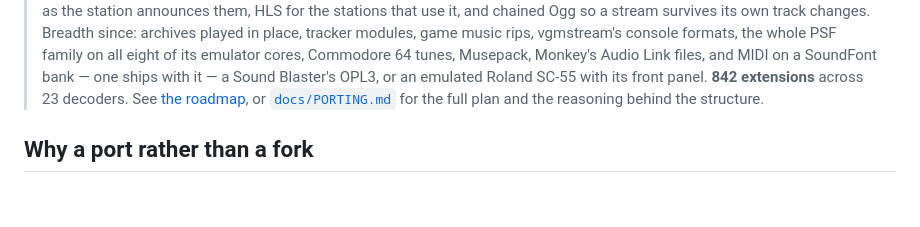
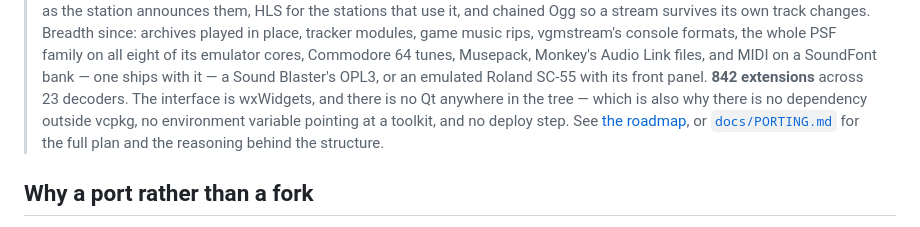
Before and after one commit to losnoco/XPCog, a Markdown page: README.md, the part around the change. Rendered like a GitHub page; blank space fills up the shorter version.

Commit message:
The front page says which toolkit it is now
The repository description still called this a Qt 6 port, which is the first
thing anyone reads and has not been true since the merge. It says wxWidgets now,
and the README's status block says the part that follows from it: no dependency
outside vcpkg, no environment variable pointing at a toolkit, no deploy step.

The rest of the README was already written against wxWidgets and is left alone.
The roadmap's M0 and M3 still say "Qt shell" and "the Qt application" on purpose
-- those are a record of what was built at the time, not a claim about now.

Co-Authored-By: Claude Opus 5 (1M context) <noreply@anthropic.com>

```diff
--- a/README.md
+++ b/README.md
@@ -25,6 +25,9 @@ Vincent Spader and Christopher Snowhill, built on wxWidgets. XPCog targets
 > with it — a Sound Blaster's OPL3, or an emulated Roland SC-55 with its front
 > panel.
 > **842 extensions** across 23 decoders.
+> The interface is wxWidgets, and there is no Qt anywhere in the tree — which is
+> also why there is no dependency outside vcpkg, no environment variable pointing
+> at a toolkit, and no deploy step.
 > See [the roadmap](#roadmap), or [`docs/PORTING.md`](docs/PORTING.md) for the
 > full plan and the reasoning behind the structure.
 
```
